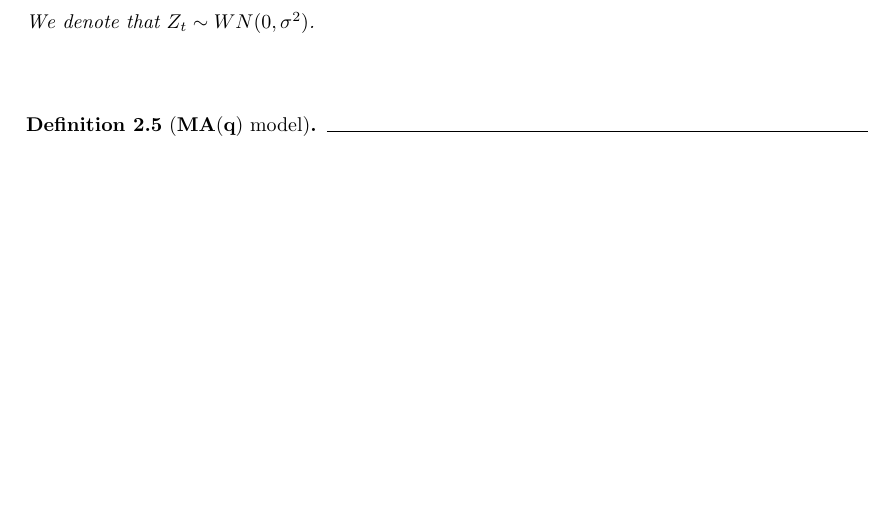
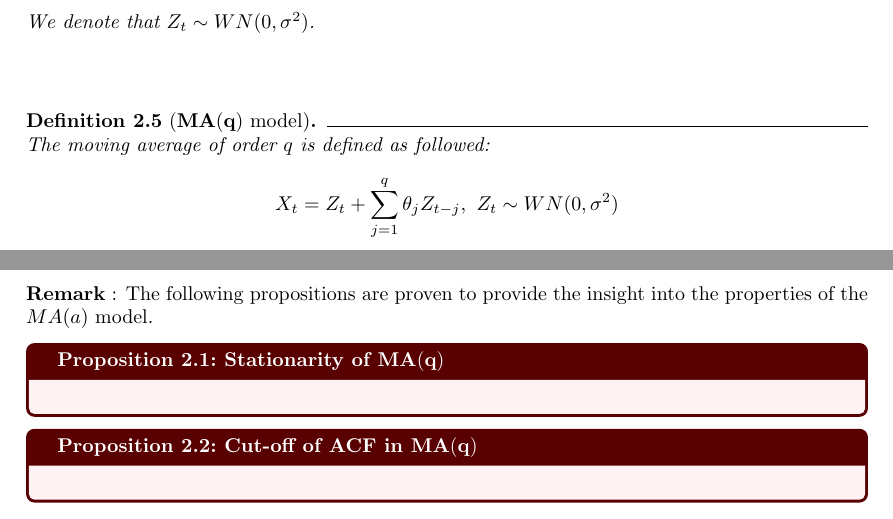
Before and after one commit to hieubkvn123/-NOTES-Time-series-analysis, a LaTeX document (main.tex, which reads sections/main/chap2.tex): part of page 6 of 8 before the commit and two parts of pages 6 and 7 of 9 after it, the two joined at a grey line, cut so that both start at the same text, the shorter picture padded with empty space. Compiled offline with pdfLaTeX.

Commit message:
Checkpoint

```diff
--- a/sections/main/chap2.tex
+++ b/sections/main/chap2.tex
@@ -43,5 +43,18 @@
 \end{definition}
 
 \begin{definition}[$\bf MA(q)$ model]
+    The moving average of order $q$ is defined as followed:
+    \begin{align*}
+        X_t = Z_t + \sum_{j=1}^q \theta_j Z_{t-j}, \ Z_t\sim WN(0,\sigma^2)
+    \end{align*}
+\end{definition}
 
-\end{definition}
+\textbf{Remark} : The following propositions are proven to provide the insight into the properties of the $MA(a)$ model.
+
+\begin{proposition}{Stationarity of $\bf MA(q)$}{stationary_of_ma}
+
+\end{proposition}
+
+\begin{proposition}{Cut-off of ACF in $\bf MA(q)$}{cut_off_of_acf_in_ma}
+
+\end{proposition}
```
Also changed, not shown: output/main.pdf, 1 other file.
